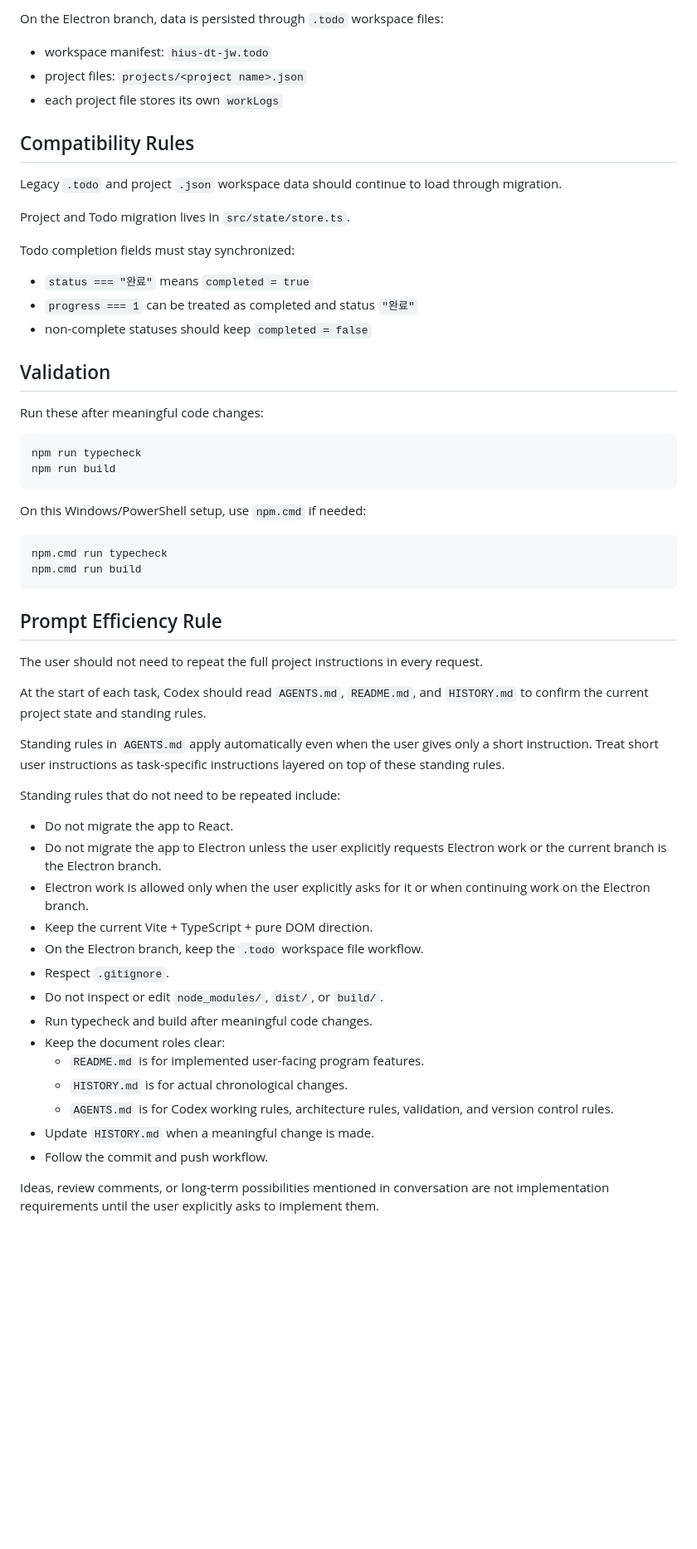
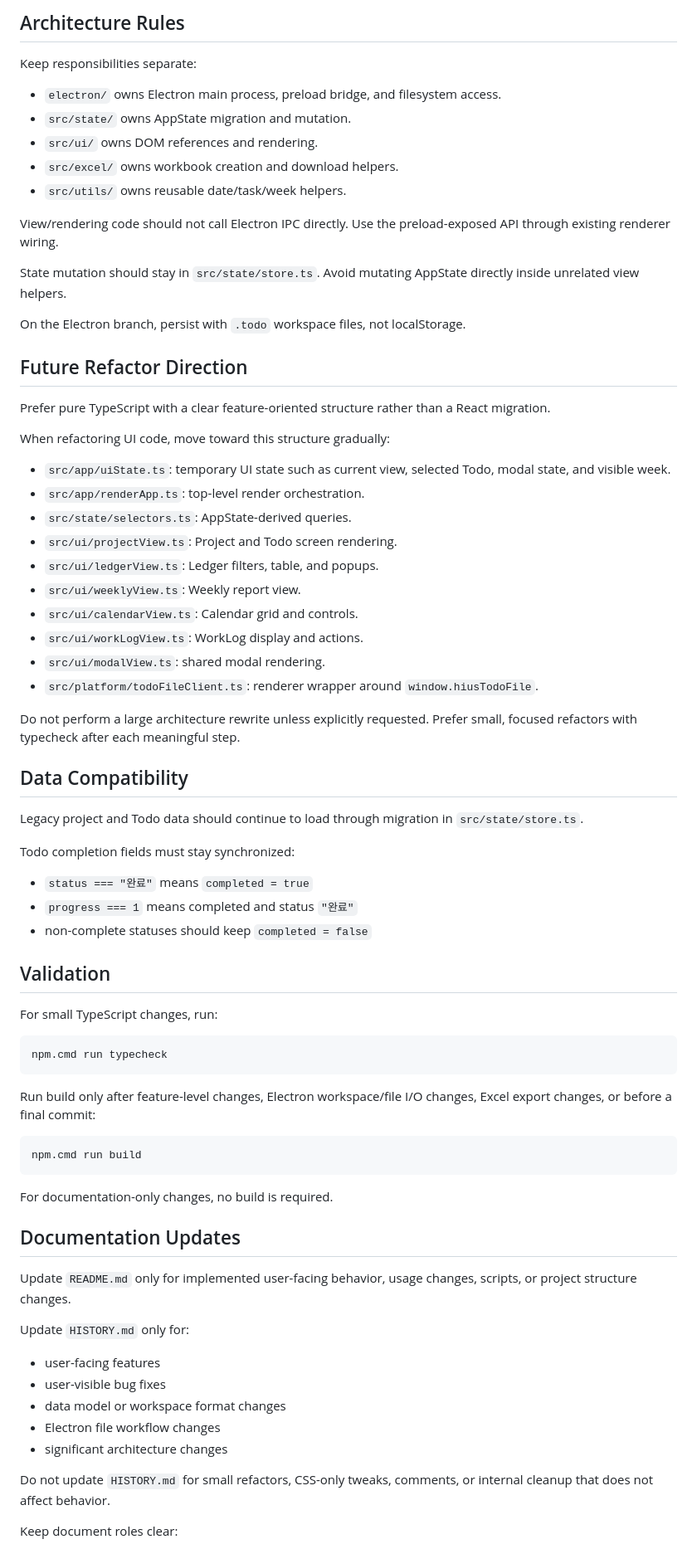
Before and after one commit to JongWoo-Woo1/todo-hius, a Markdown page: AGENTS.md, the part around one of its changes. Shown at 83% size. Rendered like a GitHub page; blank space fills up the shorter version.

````diff
--- a/AGENTS.md
+++ b/AGENTS.md
@@ -58,62 +71,78 @@ Main files:
 
-On the Electron branch, data is persisted through `.todo` workspace files:
+## Architecture Rules
 
-- workspace manifest: `hius-dt-jw.todo`
-- project files: `projects/<project name>.json`
-- each project file stores its own `workLogs`
+Keep responsibilities separate:
 
-## Compatibility Rules
+- `electron/` owns Electron main process, preload bridge, and filesystem access.
+- `src/state/` owns AppState migration and mutation.
+- `src/ui/` owns DOM references and rendering.
+- `src/excel/` owns workbook creation and download helpers.
+- `src/utils/` owns reusable date/task/week helpers.
 
-Legacy `.todo` and project `.json` workspace data should continue to load through migration.
+View/rendering code should not call Electron IPC directly. Use the preload-exposed API through existing renderer wiring.
 
-Project and Todo migration lives in `src/state/store.ts`.
+State mutation should stay in `src/state/store.ts`. Avoid mutating AppState directly inside unrelated view helpers.
+
+On the Electron branch, persist with `.todo` workspace files, not localStorage.
+
+## Future Refactor Direction
+
+Prefer pure TypeScript with a clear feature-oriented structure rather than a React migration.
+
+When refactoring UI code, move toward this structure gradually:
+
+- `src/app/uiState.ts`: temporary UI state such as current view, selected Todo, modal state, and visible week.
+- `src/app/renderApp.ts`: top-level render orchestration.
+- `src/state/selectors.ts`: AppState-derived queries.
+- `src/ui/projectView.ts`: Project and Todo screen rendering.
+- `src/ui/ledgerView.ts`: Ledger filters, table, and popups.
+- `src/ui/weeklyView.ts`: Weekly report view.
+- `src/ui/calendarView.ts`: Calendar grid and controls.
+- `src/ui/workLogView.ts`: WorkLog display and actions.
+- `src/ui/modalView.ts`: shared modal rendering.
+- `src/platform/todoFileClient.ts`: renderer wrapper around `window.hiusTodoFile`.
+
+Do not perform a large architecture rewrite unless explicitly requested. Prefer small, focused refactors with typecheck after each meaningful step.
+
+## Data Compatibility
+
+Legacy project and Todo data should continue to load through migration in `src/state/store.ts`.
 
 Todo completion fields must stay synchronized:
 
 - `status === "완료"` means `completed = true`
-- `progress === 1` can be treated as completed and status `"완료"`
+- `progress === 1` means completed and status `"완료"`
 - non-complete statuses should keep `completed = false`
 
 ## Validation
 
-Run these after meaningful code changes:
-
-```bash
-npm run typecheck
-npm run build
-```
-
-On this Windows/PowerShell setup, use `npm.cmd` if needed:
+For small TypeScript changes, run:
 
 ```powershell
 npm.cmd run typecheck
+```
+
+Run build only after feature-level changes, Electron workspace/file I/O changes, Excel export changes, or before a final commit:
+
+```powershell
 npm.cmd run build
 ```
 
-## Prompt Efficiency Rule
+For documentation-only changes, no build is required.
 
-The user should not need to repeat the full project instructions in every request.
+## Documentation Updates
 
-At the start of each task, Codex should read `AGENTS.md`, `README.md`, and `HISTORY.md` to confirm the current project state and standing rules.
+Update `README.md` only for implemented user-facing behavior, usage changes, scripts, or project structure changes.
 
-Standing rules in `AGENTS.md` apply automatically even when the user gives only a short instruction. Treat short user instructions as task-specific instructions layered on top of these standing rules.
+Update `HISTORY.md` only for:
 
-Standing rules that do not need to be repeated include:
+- user-facing features
+- user-visible bug fixes
+- data model or workspace format changes
+- Electron file workflow changes
+- significant architecture changes
 
-- Do not migrate the app to React.
-- Do not migrate the app to Electron unless the user explicitly requests Electron work or the current branch is the Electron branch.
-- Electron work is allowed only when the user explicitly asks for it or when continuing work on the Electron branch.
-- Keep the current Vite + TypeScript + pure DOM direction.
-- On the Electron branch, keep the `.todo` workspace file workflow.
-- Respect `.gitignore`.
-- Do not inspect or edit `node_modules/`, `dist/`, or `build/`.
-- Run typecheck and build after meaningful code changes.
-- Keep the document roles clear:
-  - `README.md` is for implemented user-facing program features.
-  - `HISTORY.md` is for actual chronological changes.
-  - `AGENTS.md` is for Codex working rules, architecture rules, validation, and version control rules.
-- Update `HISTORY.md` when a meaningful change is made.
-- Follow the commit and push workflow.
+Do not update `HISTORY.md` for small refactors, CSS-only tweaks, comments, or internal cleanup that does not affect behavior.
 
-Ideas, review comments, or long-term possibilities mentioned in conversation are not implementation requirements until the user explicitly asks to implement them.
+Keep document roles clear:
 
````
Also changed, not shown: other parts of AGENTS.md (+60 -73 lines).
